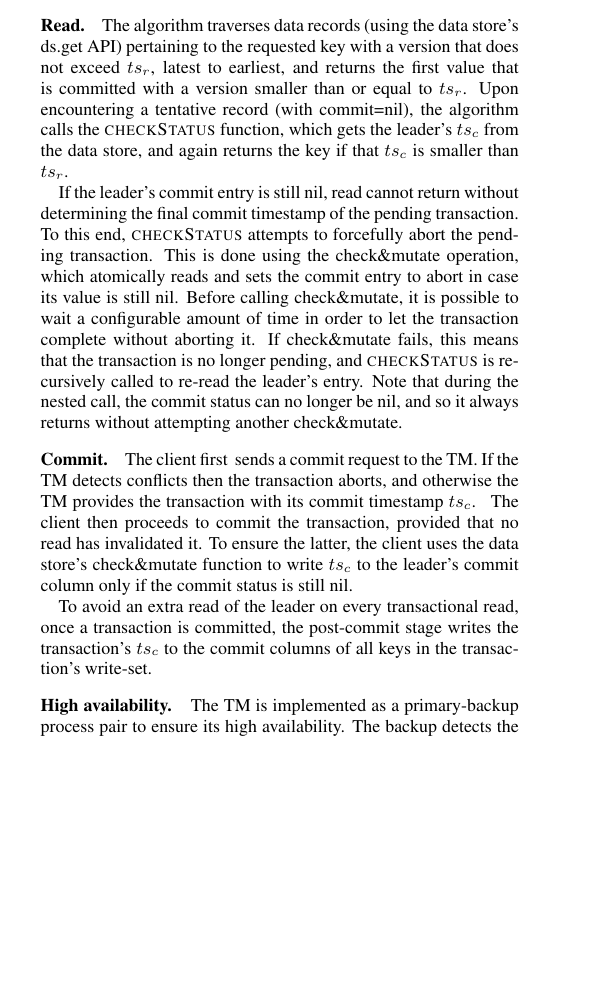
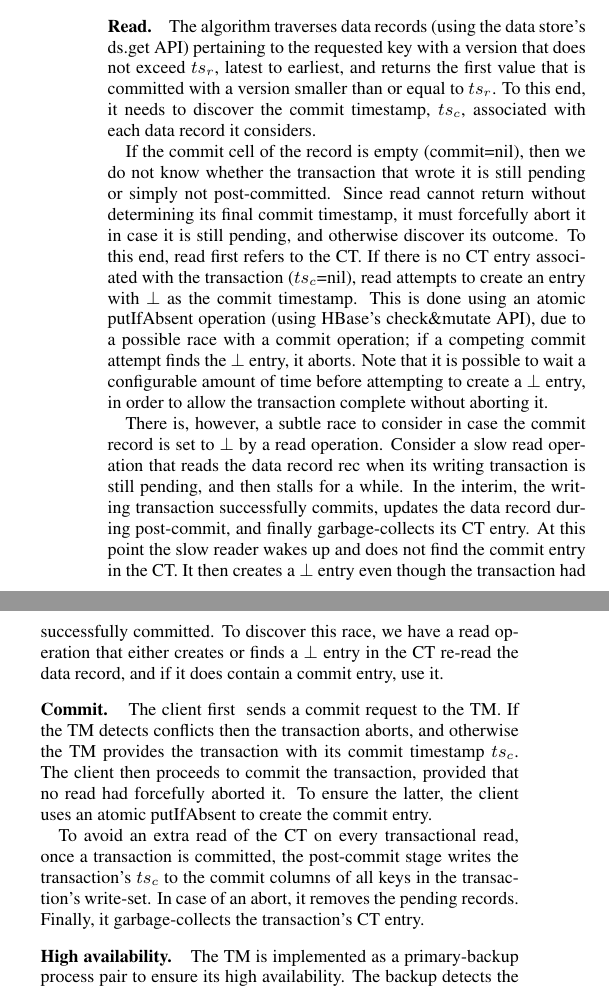
Before and after one commit to yonigottesman/omidLL-paper, a LaTeX document (TakeIV/main.tex, which reads TakeIV/implementation.tex): part of one column of page 5 of 12 before the commit and two parts of the columns of page 5 of 12 after it, the two joined at a grey line, cut so that both start at the same text, the shorter picture padded with empty space. Compiled offline with pdfLaTeX.

Commit message:
implementation explained

```diff
--- a/TakeIV/implementation.tex
+++ b/TakeIV/implementation.tex
@@ -248,22 +253,27 @@ It also tracks key in its local write-set.
 \mypara{Read.}
 The algorithm traverses data  records (using the data store's ds.get API) pertaining
 to the requested key with a version that does not exceed $ts_r$, latest to earliest, and returns the first value that is committed
-with a  version smaller than or equal to $ts_r$. Upon
-encountering a tentative record (with commit=nil), the algorithm calls the {\sc checkStatus} function, which
-gets the leader's $ts_c$ from the data store, and again returns the key if that $ts_c$ is smaller than $ts_r$.
+with a  version smaller than or equal to $ts_r$. To this end, it needs to discover the commit timestamp, $ts_c$, associated with
+each data record it considers.
 
-If the leader's commit entry is still nil, read cannot return without determining the final commit timestamp
-of the pending transaction.
-%\Yoni{example here?}.
-To this end, {\sc checkStatus} attempts to forcefully abort the pending transaction. This is done using the
- {check\&mutate} operation, which atomically reads and sets the commit entry to abort in case its value is still nil.
-Before calling {check\&mutate}, it is possible to wait a configurable amount of time in order to let the transaction complete without aborting it.
-If check\&mutate fails, this means that the transaction is no longer pending, and {\sc checkStatus} is recursively called to
-re-read the leader's entry. Note that during the nested call, the commit status can no longer be nil, and so it
-always returns without attempting another check\&mutate.
+If the commit cell of the record is empty (commit=nil), then we do not know whether the transaction that wrote it is still pending
+or simply not post-committed. Since read cannot return without determining its final commit timestamp,
+it must forcefully abort it in case it is still pending, and otherwise discover its outcome.
+To this end, read first refers to the CT.
+If there is no CT entry associated with the transaction ($ts_c$=nil),
+read attempts to create an entry with $\bot$ as the commit timestamp.
+This is done using an atomic putIfAbsent operation (using HBase's check\&mutate API), due to a possible
+race with a commit operation; if a competing commit attempt finds the   $\bot$ entry, it  aborts.
+Note that it is possible  to wait a configurable amount of time before attempting to create a $\bot$ entry, in
+order to allow the transaction complete without aborting it.
 
-%When a transaction commits, it atomically checks it hasn't been invalidated before inserting the $ts_c$ to the commit .
-
+There is, however, a subtle race to consider in case the commit record is set to $\bot$ by a read operation.
+Consider a slow read operation that reads the data record rec when its writing transaction is still pending, and then stalls
+for a while. In the interim, the writing transaction successfully commits, updates the data record during post-commit,
+and finally garbage-collects its  CT entry.  At this point the slow reader wakes up
+and does not find the commit entry in the CT. It then creates a $\bot$ entry even though the transaction had successfully committed.
+To discover this race, we have a read operation that either creates or finds a $\bot$ entry in the CT re-read the data record, and
+if it does contain a commit entry, use it.
 
 \mypara{Commit.}
 The client first
@@ -272,13 +282,14 @@ sends a commit request to the TM.
 If the TM detects conflicts then the transaction aborts, and otherwise the TM provides the transaction with its commit  timestamp $ts_c$.
 \remove{Flushing before calling the TM ensures that transactions with read timestamps exceeding $ts_c$
 will find the committing transaction's records in the data store.}
-The client then proceeds to commit the transaction, provided that no read has invalidated it. To ensure the latter, the client uses
-the data store's check\&mutate function to write $ts_c$ to the leader's commit column
-only if the commit status is still nil.
+The client then proceeds to commit the transaction, provided that no read had forcefully aborted  it. To ensure the latter, the client uses
+an atomic putIfAbsent to create the commit entry.
 
-To avoid an extra read of the leader on every transactional read, once a transaction is committed, the post-commit stage writes
+To avoid an extra read of the CT on every transactional read, once a transaction is committed, the post-commit stage writes
 the transaction's $ts_c$ to the commit columns of all keys in  the transaction's write-set.
-%Following a successful commit, the client adds $ts_c$ to all data items it wrote to.
+In case of an abort, it removes the pending records.
+Finally, it garbage-collects the transaction's CT entry.
+
 
 \mypara{High availability.} The TM is implemented as a primary-backup process pair to ensure its high availability.
 The backup detects the primary's failure using timeouts. When it detects a failure, it immediately begins serving new
@@ -296,3 +307,5 @@ The second is a locally-checkable \emph{lease}, which is essentially a  limited-
+The second shared object is a locally-checkable \emph{lease}, which is essentially a  limited-time lock.
+The lease is renewed for some parameter $\delta$  time once 80\% of this time elapses.
 As with locks, at most one TM may hold the lease at a given time (this requires the TMs' clocks to advance roughly at the same rate).
 This ensures that no client will be able to commit a transaction in an old epoch after the new TM has started
 using a new one.
```
Also changed, not shown: TakeIV/fast-path.tex (+1 -1 lines), TakeIV/implementation.tex (25 more changed lines).
